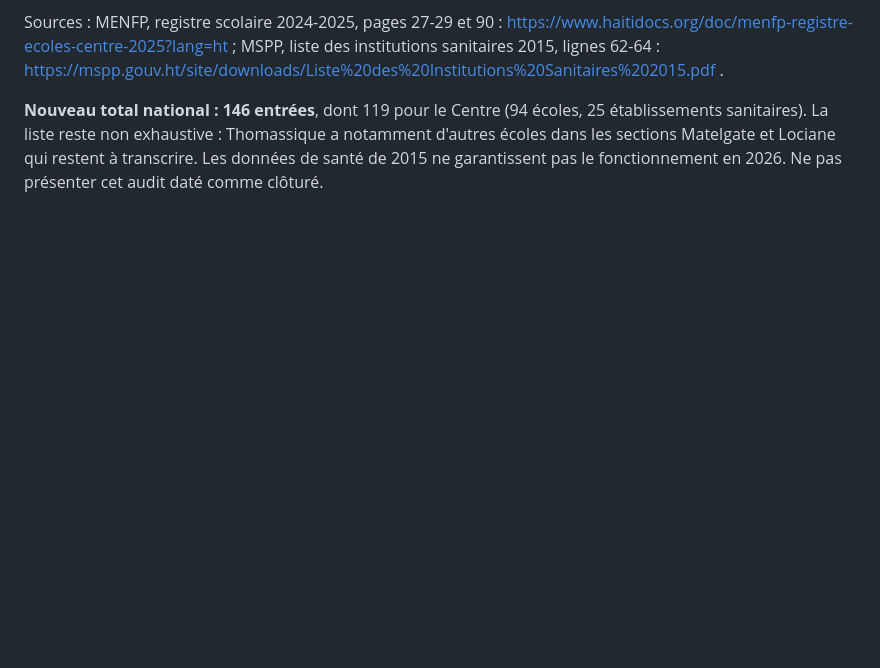
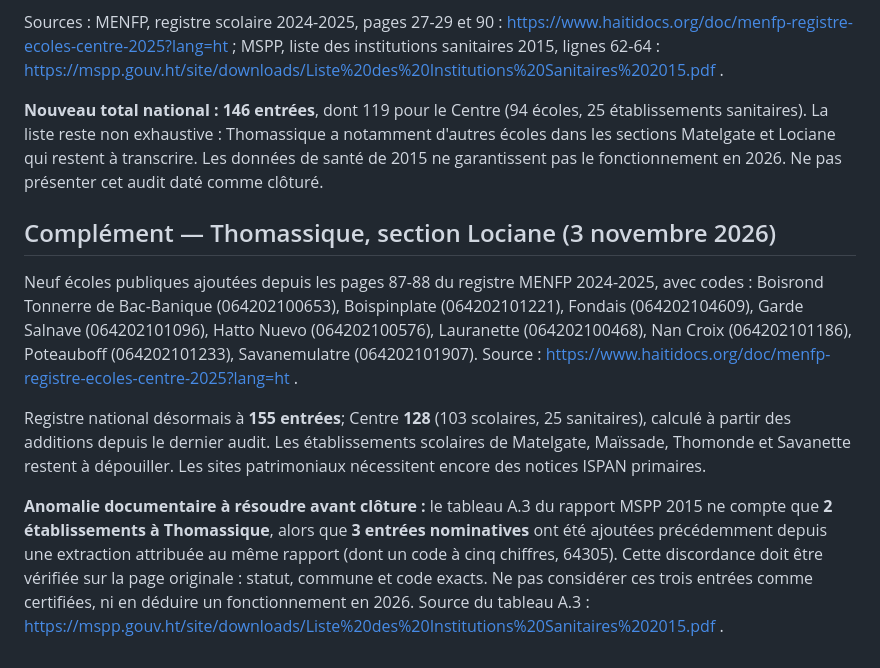
Before and after one commit to AlcyEusai/ACEHN-haiti2050, a Markdown page: data/audit-couverture-centre-2026-11-03.md, the part around the change. Drawn GitHub-style; blank space fills up the shorter version.

Commit message:
Audit Thomassique Lociane schools and flag MSPP count discrepancy

```diff
--- a/data/audit-couverture-centre-2026-11-03.md
+++ b/data/audit-couverture-centre-2026-11-03.md
@@ -50,3 +50,11 @@ Ajouts au registre : **12 écoles publiques de Cerca-Carvajal** (section Rang et
 Sources : MENFP, registre scolaire 2024-2025, pages 27-29 et 90 : https://www.haitidocs.org/doc/menfp-registre-ecoles-centre-2025?lang=ht ; MSPP, liste des institutions sanitaires 2015, lignes 62-64 : https://mspp.gouv.ht/site/downloads/Liste%20des%20Institutions%20Sanitaires%202015.pdf .
 
 **Nouveau total national : 146 entrées**, dont 119 pour le Centre (94 écoles, 25 établissements sanitaires). La liste reste non exhaustive : Thomassique a notamment d'autres écoles dans les sections Matelgate et Lociane qui restent à transcrire. Les données de santé de 2015 ne garantissent pas le fonctionnement en 2026. Ne pas présenter cet audit daté comme clôturé.
+
+## Complément — Thomassique, section Lociane (3 novembre 2026)
+
+Neuf écoles publiques ajoutées depuis les pages 87-88 du registre MENFP 2024-2025, avec codes : Boisrond Tonnerre de Bac-Banique (064202100653), Boispinplate (064202101221), Fondais (064202104609), Garde Salnave (064202101096), Hatto Nuevo (064202100576), Lauranette (064202100468), Nan Croix (064202101186), Poteauboff (064202101233), Savanemulatre (064202101907). Source : https://www.haitidocs.org/doc/menfp-registre-ecoles-centre-2025?lang=ht .
+
+Registre national désormais à **155 entrées**; Centre **128** (103 scolaires, 25 sanitaires), calculé à partir des additions depuis le dernier audit. Les établissements scolaires de Matelgate, Maïssade, Thomonde et Savanette restent à dépouiller. Les sites patrimoniaux nécessitent encore des notices ISPAN primaires.
+
+**Anomalie documentaire à résoudre avant clôture :** le tableau A.3 du rapport MSPP 2015 ne compte que **2 établissements à Thomassique**, alors que **3 entrées nominatives** ont été ajoutées précédemment depuis une extraction attribuée au même rapport (dont un code à cinq chiffres, 64305). Cette discordance doit être vérifiée sur la page originale : statut, commune et code exacts. Ne pas considérer ces trois entrées comme certifiées, ni en déduire un fonctionnement en 2026. Source du tableau A.3 : https://mspp.gouv.ht/site/downloads/Liste%20des%20Institutions%20Sanitaires%202015.pdf .
```
